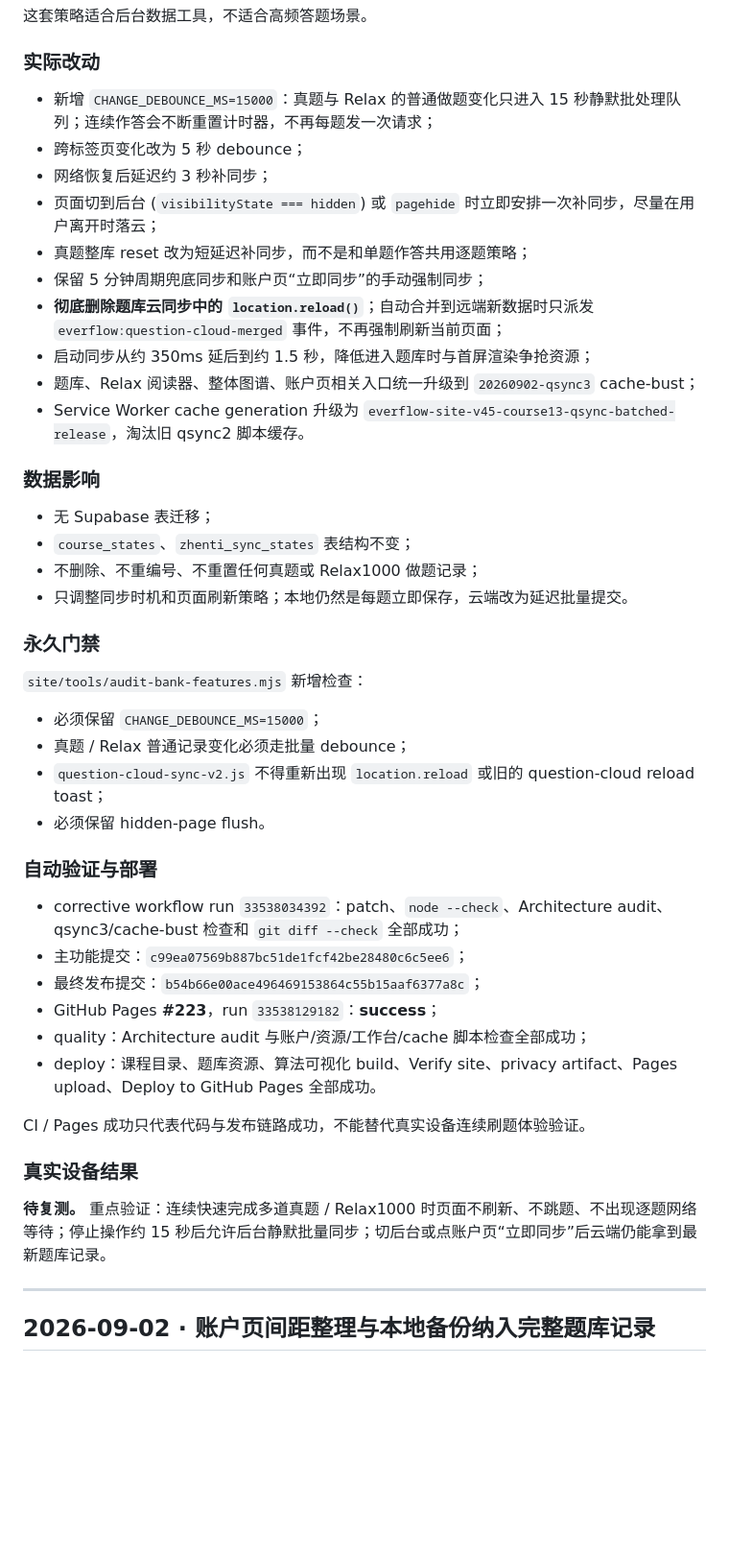
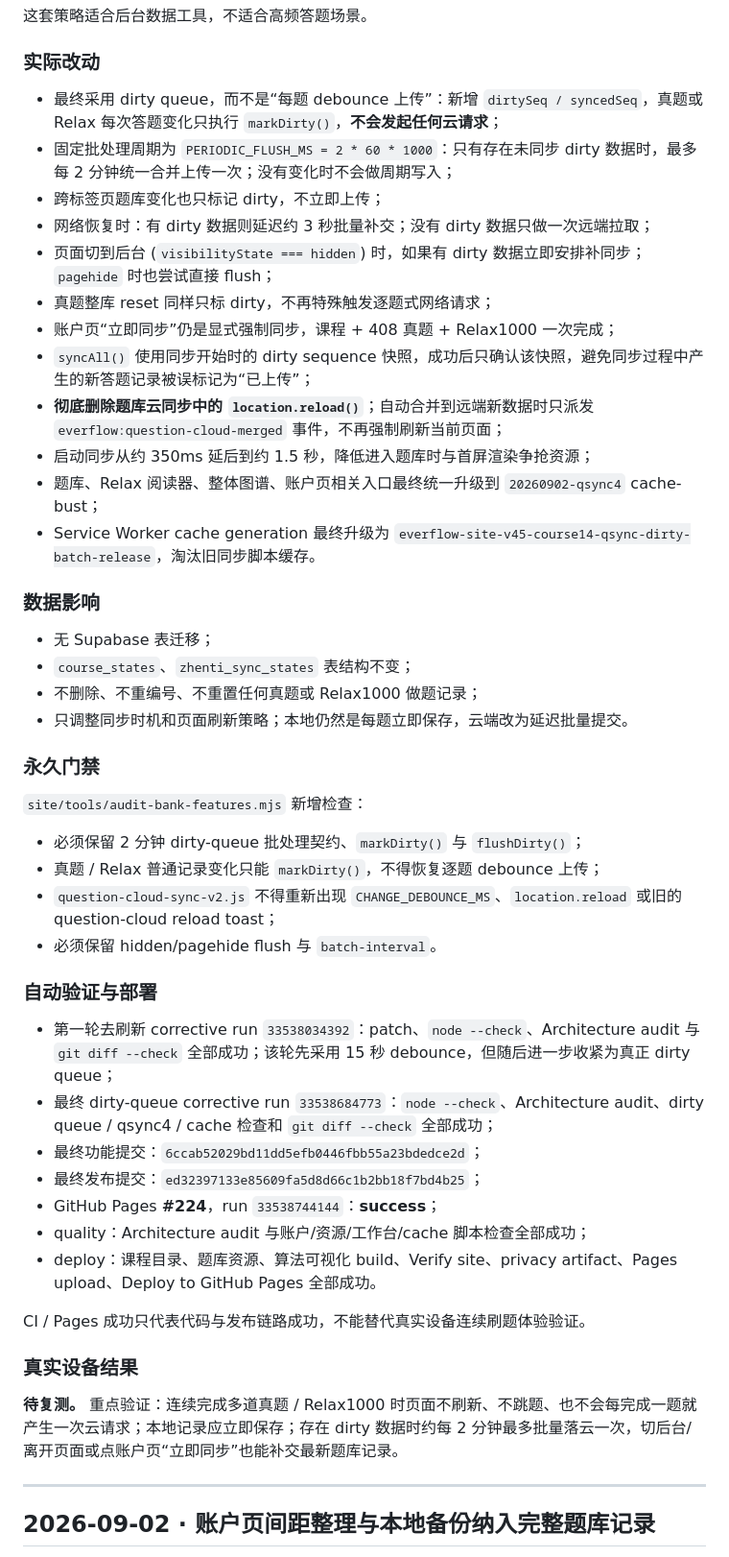
Before and after one commit to EverflowCN/everflow-paper, a Markdown page: docs/FIX_LOG.md, the part around the change. Shown at 96% size. Rendered like a GitHub page; blank space fills up the shorter version.

Commit message:
docs: record final dirty-batch sync strategy

```diff
--- a/docs/FIX_LOG.md
+++ b/docs/FIX_LOG.md
@@ -25,16 +25,18 @@
 
 ### 实际改动
 
-- 新增 `CHANGE_DEBOUNCE_MS=15000`：真题与 Relax 的普通做题变化只进入 15 秒静默批处理队列；连续作答会不断重置计时器，不再每题发一次请求；
-- 跨标签页变化改为 5 秒 debounce；
-- 网络恢复后延迟约 3 秒补同步；
-- 页面切到后台 (`visibilityState === hidden`) 或 `pagehide` 时立即安排一次补同步，尽量在用户离开时落云；
-- 真题整库 reset 改为短延迟补同步，而不是和单题作答共用逐题策略；
-- 保留 5 分钟周期兜底同步和账户页“立即同步”的手动强制同步；
+- 最终采用 dirty queue，而不是“每题 debounce 上传”：新增 `dirtySeq / syncedSeq`，真题或 Relax 每次答题变化只执行 `markDirty()`，**不会发起任何云请求**；
+- 固定批处理周期为 `PERIODIC_FLUSH_MS = 2 * 60 * 1000`：只有存在未同步 dirty 数据时，最多每 2 分钟统一合并上传一次；没有变化时不会做周期写入；
+- 跨标签页题库变化也只标记 dirty，不立即上传；
+- 网络恢复时：有 dirty 数据则延迟约 3 秒批量补交；没有 dirty 数据只做一次远端拉取；
+- 页面切到后台 (`visibilityState === hidden`) 时，如果有 dirty 数据立即安排补同步；`pagehide` 时也尝试直接 flush；
+- 真题整库 reset 同样只标 dirty，不再特殊触发逐题式网络请求；
+- 账户页“立即同步”仍是显式强制同步，课程 + 408 真题 + Relax1000 一次完成；
+- `syncAll()` 使用同步开始时的 dirty sequence 快照，成功后只确认该快照，避免同步过程中产生的新答题记录被误标记为“已上传”；
 - **彻底删除题库云同步中的 `location.reload()`**；自动合并到远端新数据时只派发 `everflow:question-cloud-merged` 事件，不再强制刷新当前页面；
 - 启动同步从约 350ms 延后到约 1.5 秒，降低进入题库时与首屏渲染争抢资源；
-- 题库、Relax 阅读器、整体图谱、账户页相关入口统一升级到 `20260902-qsync3` cache-bust；
-- Service Worker cache generation 升级为 `everflow-site-v45-course13-qsync-batched-release`，淘汰旧 qsync2 脚本缓存。
+- 题库、Relax 阅读器、整体图谱、账户页相关入口最终统一升级到 `20260902-qsync4` cache-bust；
+- Service Worker cache generation 最终升级为 `everflow-site-v45-course14-qsync-dirty-batch-release`，淘汰旧同步脚本缓存。
 
 ### 数据影响
 
@@ -47,17 +49,18 @@
 
 `site/tools/audit-bank-features.mjs` 新增检查：
 
-- 必须保留 `CHANGE_DEBOUNCE_MS=15000`；
-- 真题 / Relax 普通记录变化必须走批量 debounce；
-- `question-cloud-sync-v2.js` 不得重新出现 `location.reload` 或旧的 question-cloud reload toast；
-- 必须保留 hidden-page flush。
+- 必须保留 2 分钟 dirty-queue 批处理契约、`markDirty()` 与 `flushDirty()`；
+- 真题 / Relax 普通记录变化只能 `markDirty()`，不得恢复逐题 debounce 上传；
+- `question-cloud-sync-v2.js` 不得重新出现 `CHANGE_DEBOUNCE_MS`、`location.reload` 或旧的 question-cloud reload toast；
+- 必须保留 hidden/pagehide flush 与 `batch-interval`。
 
 ### 自动验证与部署
 
-- corrective workflow run `33538034392`：patch、`node --check`、Architecture audit、qsync3/cache-bust 检查和 `git diff --check` 全部成功；
-- 主功能提交：`c99ea07569b887bc51de1fcf42be28480c6c5ee6`；
-- 最终发布提交：`b54b66e00ace496469153864c55b15aaf6377a8c`；
-- GitHub Pages **#223**，run `33538129182`：**success**；
+- 第一轮去刷新 corrective run `33538034392`：patch、`node --check`、Architecture audit 与 `git diff --check` 全部成功；该轮先采用 15 秒 debounce，但随后进一步收紧为真正 dirty queue；
+- 最终 dirty-queue corrective run `33538684773`：`node --check`、Architecture audit、dirty queue / qsync4 / cache 检查和 `git diff --check` 全部成功；
+- 最终功能提交：`6ccab52029bd11dd5efb0446fbb55a23bdedce2d`；
+- 最终发布提交：`ed32397133e85609fa5d8d66c1b2bb18f7bd4b25`；
+- GitHub Pages **#224**，run `33538744144`：**success**；
 - quality：Architecture audit 与账户/资源/工作台/cache 脚本检查全部成功；
 - deploy：课程目录、题库资源、算法可视化 build、Verify site、privacy artifact、Pages upload、Deploy to GitHub Pages 全部成功。
 
@@ -65,7 +68,7 @@ CI / Pages 成功只代表代码与发布链路成功，不能替代真实设备
 
 ### 真实设备结果
 
-**待复测。** 重点验证：连续快速完成多道真题 / Relax1000 时页面不刷新、不跳题、不出现逐题网络等待；停止操作约 15 秒后允许后台静默批量同步；切后台或点账户页“立即同步”后云端仍能拿到最新题库记录。
+**待复测。** 重点验证：连续完成多道真题 / Relax1000 时页面不刷新、不跳题、也不会每完成一题就产生一次云请求；本地记录应立即保存；存在 dirty 数据时约每 2 分钟最多批量落云一次，切后台/离开页面或点账户页“立即同步”也能补交最新题库记录。
 
 ---
 
```
